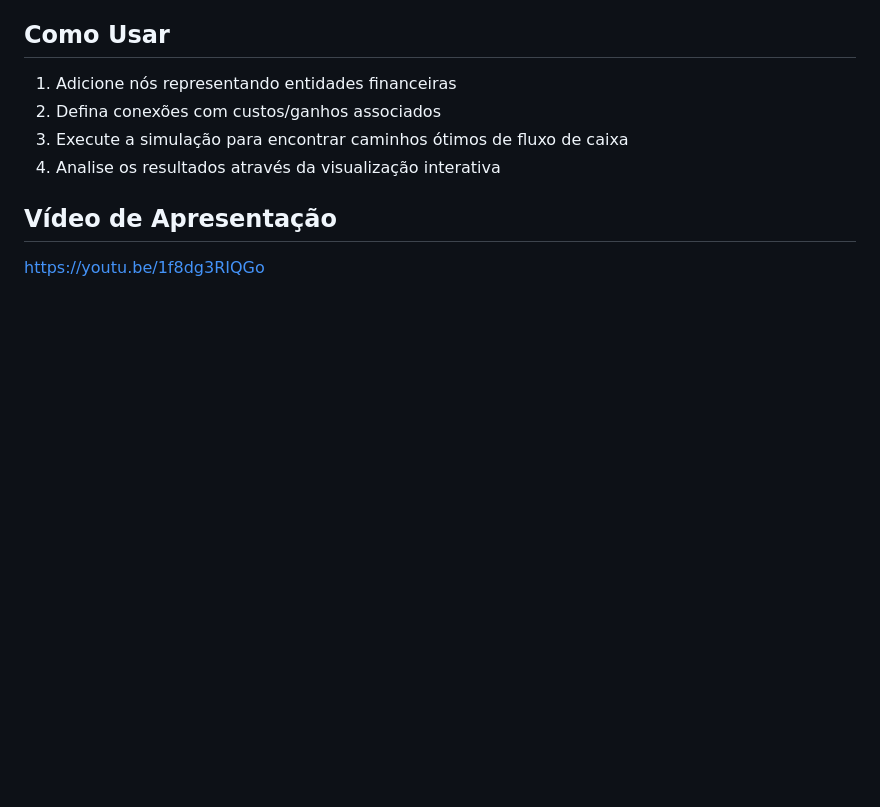
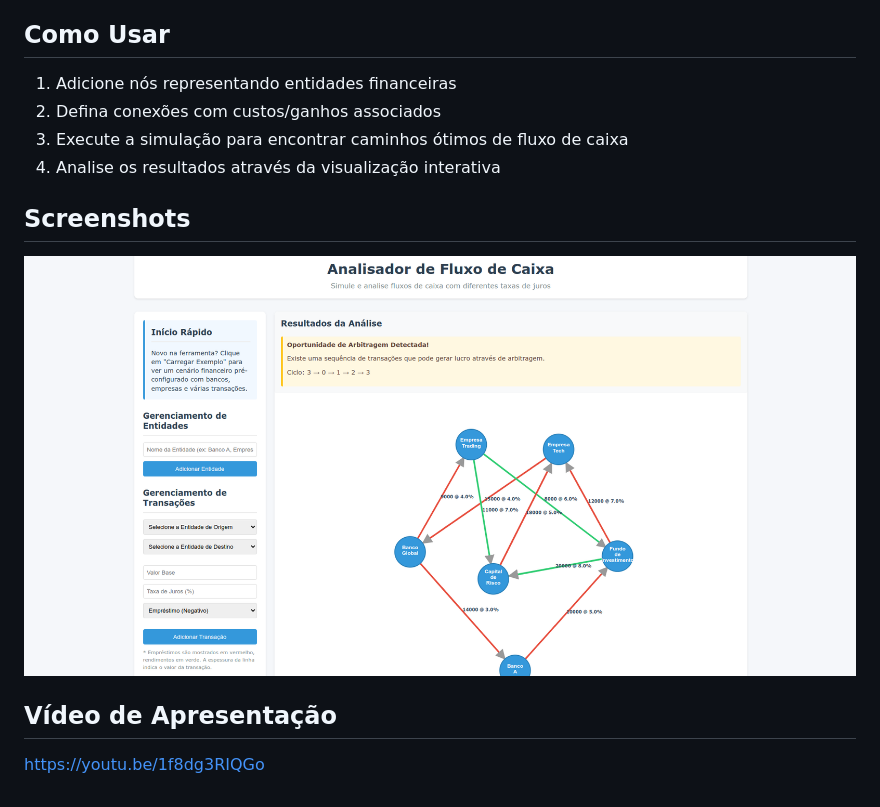
Before and after one commit to projeto-de-algoritmos-2024/PD_Fluxo_de_Caixa, a Markdown page: README.md, the part around the change. Drawn GitHub-style; pictures changed too: static/print-analisador.png (added); blank space fills up the shorter version.

```diff
--- a/README.md
+++ b/README.md
@@ -53,5 +53,9 @@ python app.py
 3. Execute a simulação para encontrar caminhos ótimos de fluxo de caixa
 4. Analise os resultados através da visualização interativa
 
+## Screenshots
+
+![image](static/print-analisador.png)
+
 ## Vídeo de Apresentação
 https://youtu.be/1f8dg3RIQGo
```
